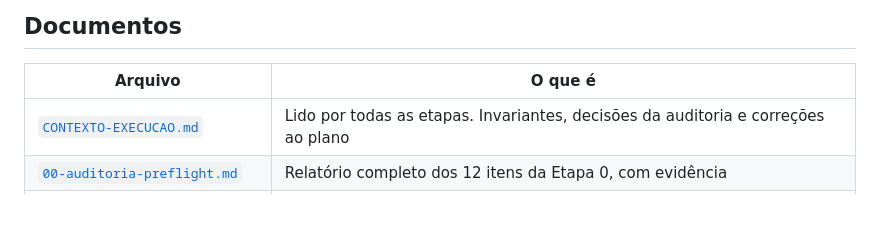
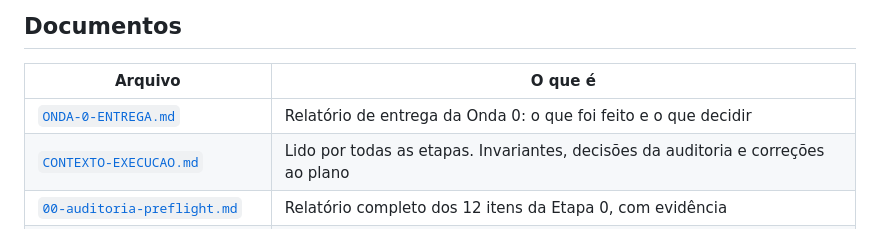
Before and after one commit to fbfert/DesbloqueiaCursos, a Markdown page: docs/norminha/README.md, the part around the change. GitHub-like rendering.

```diff
--- a/docs/norminha/README.md
+++ b/docs/norminha/README.md
@@ -11,6 +11,7 @@ da letra em alguns pontos produz defeito.
 
 | Arquivo | O que é |
 |---|---|
+| [`ONDA-0-ENTREGA.md`](ONDA-0-ENTREGA.md) | Relatório de entrega da Onda 0: o que foi feito e o que decidir |
 | [`CONTEXTO-EXECUCAO.md`](CONTEXTO-EXECUCAO.md) | Lido por todas as etapas. Invariantes, decisões da auditoria e correções ao plano |
 | [`00-auditoria-preflight.md`](00-auditoria-preflight.md) | Relatório completo dos 12 itens da Etapa 0, com evidência |
 | [`AMBIENTE-DEV.md`](AMBIENTE-DEV.md) | Como trabalhar sem tocar na produção |
```
Also changed, not shown: docs/norminha/ONDA-0-ENTREGA.md (added, +120 -0 lines).
